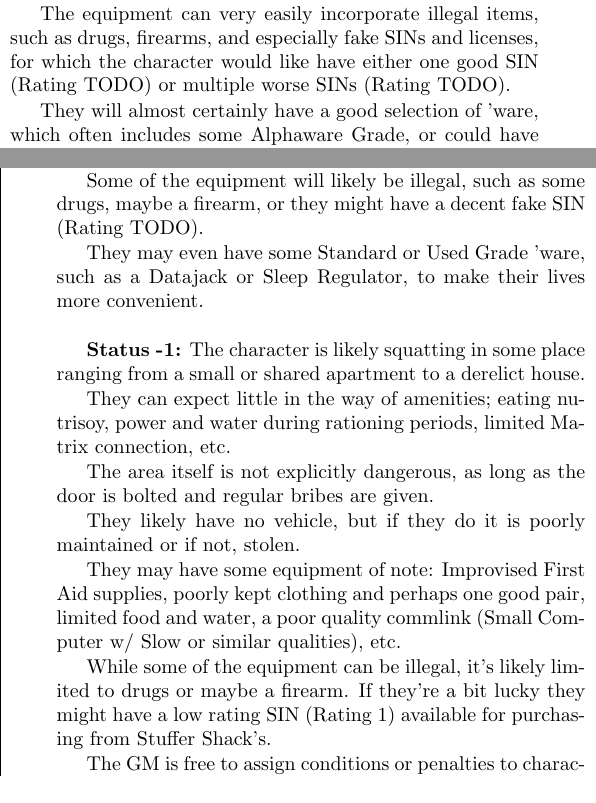
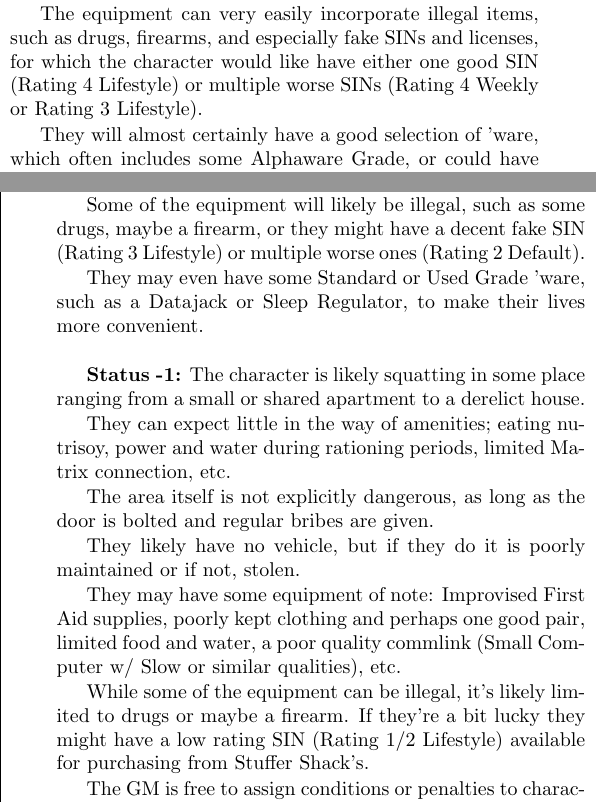
Before and after one commit to ingeanus/GURPS_Shadowrun_LaTEX, a LaTeX document (main.tex, which reads setting.tex): two parts of the columns of pages 18 and 19 of 121, joined at a grey line, cut so that both start at the same text. Compiled offline with pdfLaTeX.

Commit message:
Wrapped up some TODOs

```diff
--- a/setting.tex
+++ b/setting.tex
@@ -502,7 +502,7 @@
 
 	They can expect quality equipment - most of which can be Good Quality and a select few can even be Fine Quality - including but not limited to: well stocked First Aid Kits and Supplies, most any drug they could want - legal or not, more food than could last them, any legal home defence weapon(s) they want, plenty of emergency supplies, an expensive commlink (Small Computer with Fast and more) alongside some other commlinks, a Microframe with many upgrades or even a Mainframe with a few minor upgrades.
 
-	The equipment can very easily incorporate illegal items, such as drugs, firearms, and especially fake SINs and licenses, for which the character would like have either one good SIN (Rating TODO) or multiple worse SINs (Rating TODO).
+	The equipment can very easily incorporate illegal items, such as drugs, firearms, and especially fake SINs and licenses, for which the character would like have either one good SIN (Rating 4 Lifestyle) or multiple worse SINs (Rating 4 Weekly or Rating 3 Lifestyle).
 
 	They will almost certainly have a good selection of 'ware, which often includes some Alphaware Grade, or could have a fairly expansive set of Standard and Used Grade 'ware. At the GM's discretion they might be able to have a small number of Used Grade 'ware that does not follow the rules aligned before in some way (Which often means it is a piece of 'ware that is not explicitly mundane).\\
 
@@ -526,7 +526,7 @@
 
 	As well, they can expect to have a good selection of equipment that may come in handy, including but not limited to: First Aid supplies, plenty of clothing and even some quality clothes, food of all kinds - sometimes even natural food, a commlink (Small Computer) and sometimes some specialized software, perhaps a small home defence weapon, possibly a Personal Computer or Microframe, general repair equipment for many items, hobby equipment, etc.
 
-	Some of the equipment will likely be illegal, such as some drugs, maybe a firearm, or they might have a decent fake SIN (Rating TODO).
+	Some of the equipment will likely be illegal, such as some drugs, maybe a firearm, or they might have a decent fake SIN (Rating 3 Lifestyle) or multiple worse ones (Rating 2 Default).
 
 	They may even have some Standard or Used Grade 'ware, such as a Datajack or Sleep Regulator, to make their lives more convenient.\\
 
@@ -540,7 +540,7 @@
 
 	They may have some equipment of note: Improvised First Aid supplies, poorly kept clothing and perhaps one good pair, limited food and water, a poor quality commlink (Small Computer w/ Slow or similar qualities), etc.
 
-	While some of the equipment can be illegal, it's likely limited to drugs or maybe a firearm. If they're a bit lucky they might have a low rating SIN (Rating 1) available for purchasing from Stuffer Shack's.
+	While some of the equipment can be illegal, it's likely limited to drugs or maybe a firearm. If they're a bit lucky they might have a low rating SIN (Rating 1/2 Lifestyle) available for purchasing from Stuffer Shack's.
 
 	The GM is free to assign conditions or penalties to characters living in such conditions, some examples being: Missing FP from missed meals, water, or sleep, penalties or issues arising when healing such as infection, burglers, etc.
 
```
Also changed, not shown: critters.tex (+1 -1 lines), setting.tex (2 more changed lines).
